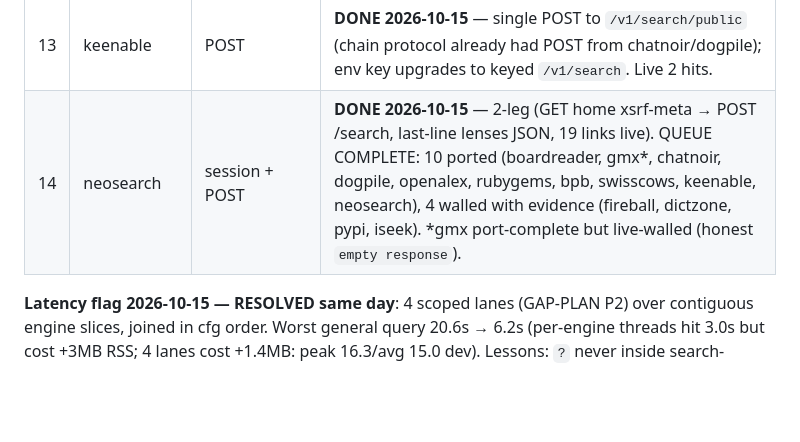
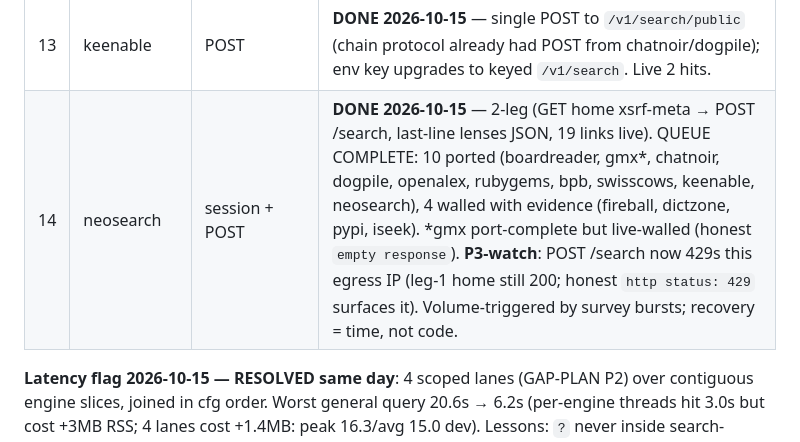
Before and after one commit to ayayushsharma/native-searxng, a Markdown page: agentic/SKIP-LOG.md, the part around the change. Drawn GitHub-style; blank space fills up the shorter version.

Commit message:
docs: neosearch 429 P3-watch (upstream throttle, not regression)

```diff
--- a/agentic/SKIP-LOG.md
+++ b/agentic/SKIP-LOG.md
@@ -45,7 +45,7 @@ Each: oracle survey (≤1 live probe) → fixture → port → `check.py` →
 | 11 | iseek | classify-first | **RE-SKIPPED 2026-10-15**: pure-calculation qToken (sha256→base64[0:4]) PROVEN IRRELEVANT — nginx plain `403 Forbidden` with a valid token (`n4bQ_1`); the wall is edge IP/UA filtering before any token check. Oracle: 0 iseek results. No SHA-256 code written (correctly — code can't fix a network wall). |
 | 12 | swisscows | pure-math signing | **DONE 2026-10-15** — decision: PORT (400 proved the signature IS the gate, unlike iseek). `src/crypto.rs` (SHA-256+b64url, hashlib-verified vectors) + nonce/caesar/JWT-parse; web only. Live 2/hits, tags stripped via shared `engine::strip_tags`. |
 | 13 | keenable | POST | **DONE 2026-10-15** — single POST to `/v1/search/public` (chain protocol already had POST from chatnoir/dogpile); env key upgrades to keyed `/v1/search`. Live 2 hits. |
-| 14 | neosearch | session + POST | **DONE 2026-10-15** — 2-leg (GET home xsrf-meta → POST /search, last-line lenses JSON, 19 links live). QUEUE COMPLETE: 10 ported (boardreader, gmx*, chatnoir, dogpile, openalex, rubygems, bpb, swisscows, keenable, neosearch), 4 walled with evidence (fireball, dictzone, pypi, iseek). *gmx port-complete but live-walled (honest `empty response`). |
+| 14 | neosearch | session + POST | **DONE 2026-10-15** — 2-leg (GET home xsrf-meta → POST /search, last-line lenses JSON, 19 links live). QUEUE COMPLETE: 10 ported (boardreader, gmx*, chatnoir, dogpile, openalex, rubygems, bpb, swisscows, keenable, neosearch), 4 walled with evidence (fireball, dictzone, pypi, iseek). *gmx port-complete but live-walled (honest `empty response`). **P3-watch**: POST /search now 429s this egress IP (leg-1 home still 200; honest `http status: 429` surfaces it). Volume-triggered by survey bursts; recovery = time, not code. |
 
 **Latency flag 2026-10-15 — RESOLVED same day**: 4 scoped lanes (GAP-PLAN P2) over contiguous engine slices, joined in cfg order. Worst general query 20.6s → 6.2s (per-engine threads hit 3.0s but cost +3MB RSS; 4 lanes cost +1.4MB: peak 16.3/avg 15.0 dev). Lessons: `?` never inside search-alternative loops; `move` closures need Copy captures (`qq`/`pageno` locals); `push(spawn(closure` closes `}))`. Next diet lever: drop `scraper` (only ddg/bingnews/ddgnews use it; 2 of 3 are challenge-walled).
 
```
